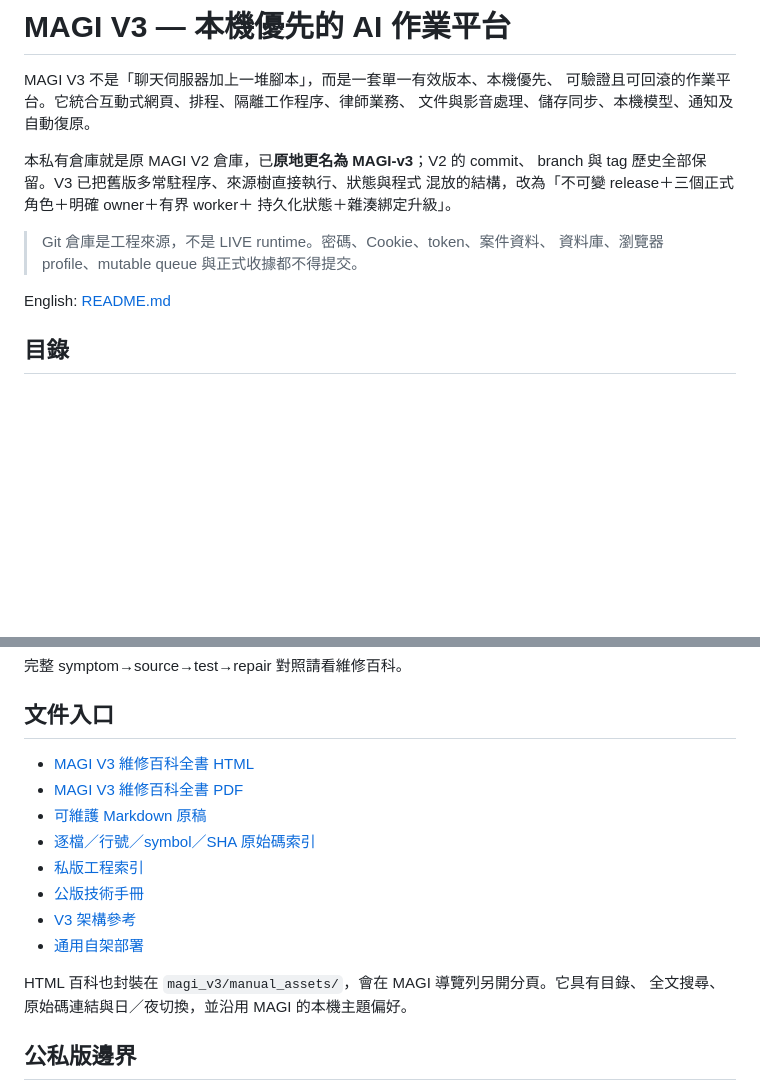
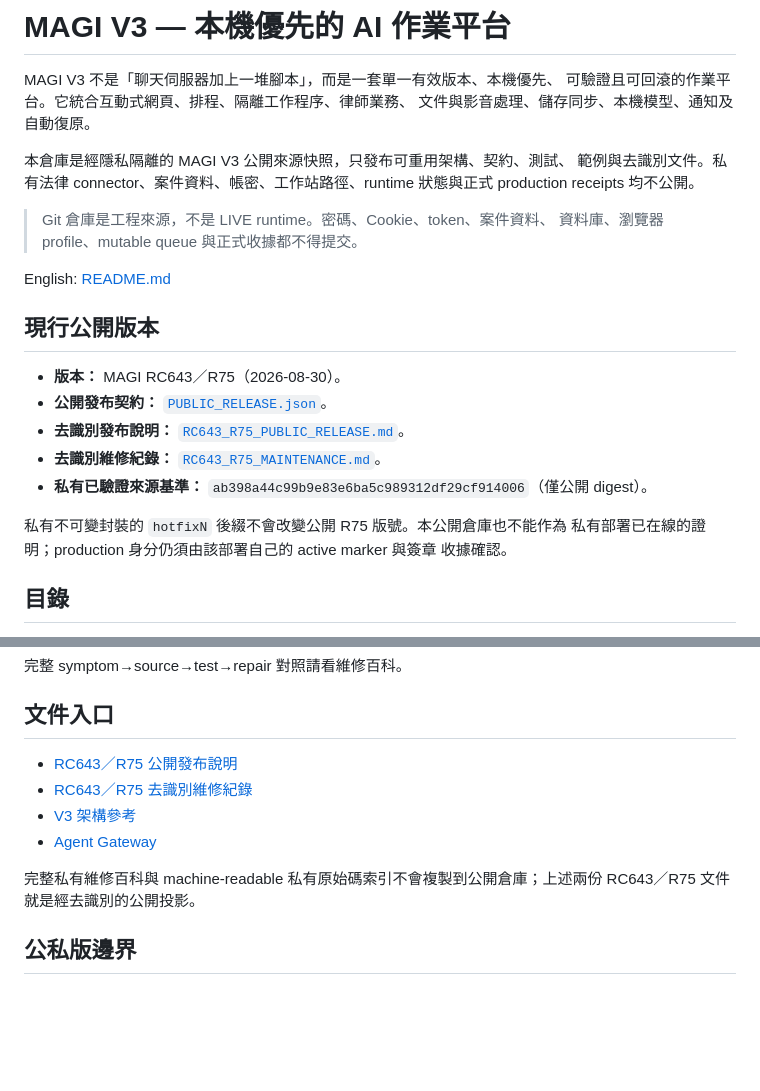
Before and after one commit to WhaleChao/MAGI-public, a Markdown page: README.zh-TW.md, 2 parts joined by grey strips. GitHub-like rendering; blank space fills up the shorter version.

Commit message:
docs: update RC643 R75 public README

```diff
--- a/README.zh-TW.md
+++ b/README.zh-TW.md
@@ -4,15 +4,29 @@ MAGI V3 不是「聊天伺服器加上一堆腳本」，而是一套單一有效
 可驗證且可回滾的作業平台。它統合互動式網頁、排程、隔離工作程序、律師業務、
 文件與影音處理、儲存同步、本機模型、通知及自動復原。
 
-本私有倉庫就是原 MAGI V2 倉庫，已**原地更名為 MAGI-v3**；V2 的 commit、
-branch 與 tag 歷史全部保留。V3 已把舊版多常駐程序、來源樹直接執行、狀態與程式
-混放的結構，改為「不可變 release＋三個正式角色＋明確 owner＋有界 worker＋
-持久化狀態＋雜湊綁定升級」。
+本倉庫是經隱私隔離的 MAGI V3 公開來源快照，只發布可重用架構、契約、測試、
+範例與去識別文件。私有法律 connector、案件資料、帳密、工作站路徑、runtime
+狀態與正式 production receipts 均不公開。
 
 > Git 倉庫是工程來源，不是 LIVE runtime。密碼、Cookie、token、案件資料、
 > 資料庫、瀏覽器 profile、mutable queue 與正式收據都不得提交。
 
 English: [README.md](README.md)
+
+## 現行公開版本
+
+- **版本：** MAGI RC643／R75（2026-08-30）。
+- **公開發布契約：** [`PUBLIC_RELEASE.json`](PUBLIC_RELEASE.json)。
+- **去識別發布說明：**
+  [`RC643_R75_PUBLIC_RELEASE.md`](docs/architecture/v3/RC643_R75_PUBLIC_RELEASE.md)。
+- **去識別維修紀錄：**
+  [`RC643_R75_MAINTENANCE.md`](docs/architecture/v3/RC643_R75_MAINTENANCE.md)。
+- **私有已驗證來源基準：**
+  `ab398a44c99b9e83e6ba5c989312df29cf914006`（僅公開 digest）。
+
+私有不可變封裝的 `hotfixN` 後綴不會改變公開 R75 版號。本公開倉庫也不能作為
+私有部署已在線的證明；production 身分仍須由該部署自己的 active marker 與簽章
+收據確認。
 
 ## 目錄
 
@@ -317,17 +331,13 @@ worker，孤兒必須沿真 worker ancestry 找 canonical MAGI owner，殭屍則
 
 ## 文件入口
 
-- [MAGI V3 維修百科全書 HTML](docs/MAGI_V3_維修百科全書_rc633.html)
-- [MAGI V3 維修百科全書 PDF](docs/MAGI_V3_維修百科全書_rc633.pdf)
-- [可維護 Markdown 原稿](docs/MAGI_V3_維修百科全書_rc633.md)
-- [逐檔／行號／symbol／SHA 原始碼索引](docs/MAGI_V3_原始碼索引_rc633.json)
-- [私版工程索引](docs/MAGI_V3_工程技術手冊_rc632_私版.md)
-- [公版技術手冊](docs/MAGI_V3_技術手冊_rc632_公版.md)
+- [RC643／R75 公開發布說明](docs/architecture/v3/RC643_R75_PUBLIC_RELEASE.md)
+- [RC643／R75 去識別維修紀錄](docs/architecture/v3/RC643_R75_MAINTENANCE.md)
 - [V3 架構參考](docs/architecture/v3/MAGI_V3_ARCHITECTURE.md)
-- [通用自架部署](docs/SELFHOST_DEPLOYMENT.md)
+- [Agent Gateway](docs/architecture/v3/MAGI_AGENT_GATEWAY.md)
 
-HTML 百科也封裝在 `magi_v3/manual_assets/`，會在 MAGI 導覽列另開分頁。它具有目錄、
-全文搜尋、原始碼連結與日／夜切換，並沿用 MAGI 的本機主題偏好。
+完整私有維修百科與 machine-readable 私有原始碼索引不會複製到公開倉庫；上述兩份
+RC643／R75 文件就是經去識別的公開投影。
 
 ## 公私版邊界
 
```
Also changed, not shown: README.md (+25 -15 lines).
